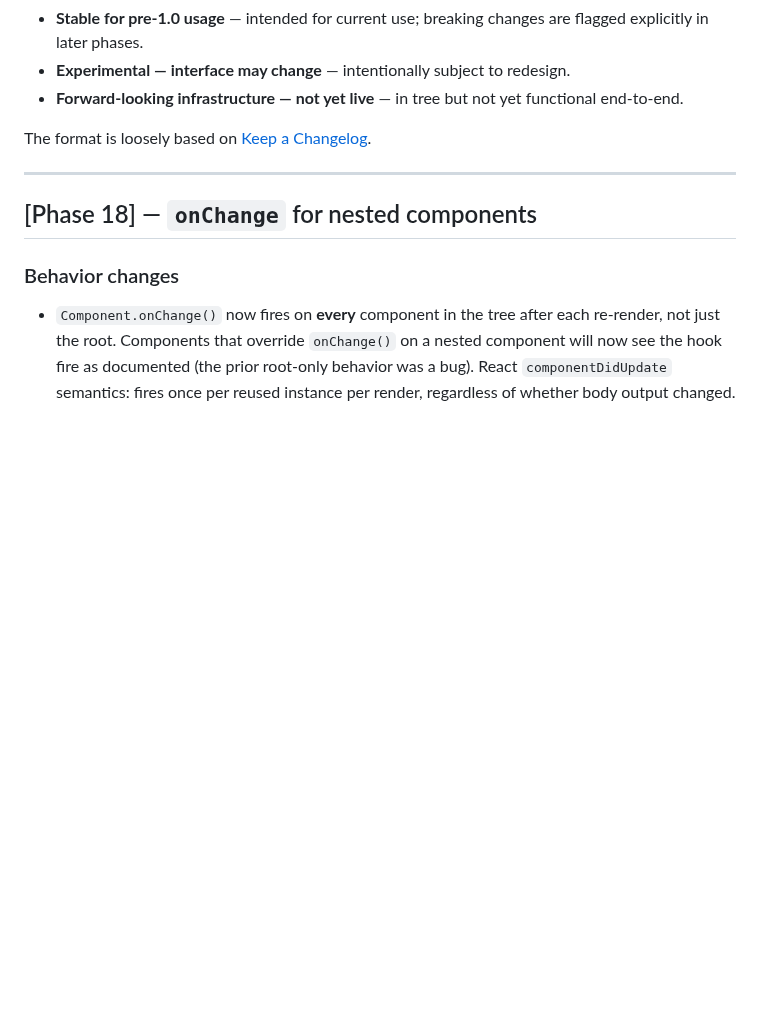
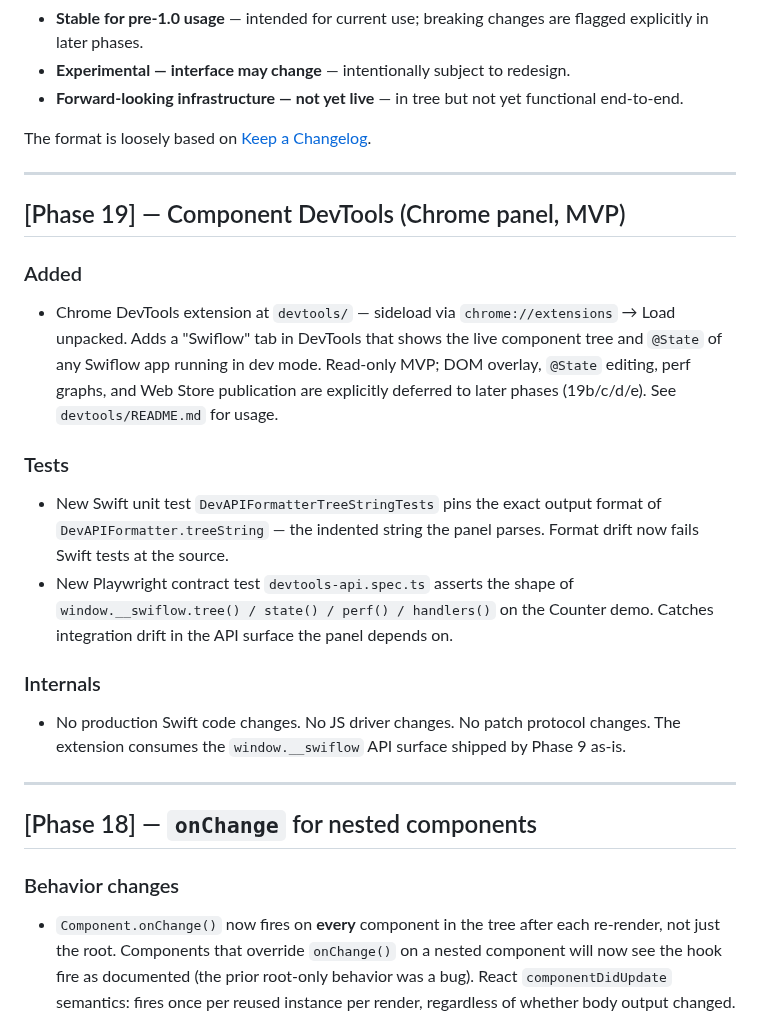
Before and after one commit to zzal/swiflow, a Markdown page: CHANGELOG.md, the part around the change. Rendered like a GitHub page; blank space fills up the shorter version.

```diff
--- a/CHANGELOG.md
+++ b/CHANGELOG.md
@@ -13,6 +13,20 @@ for current use or is forward-looking infrastructure:
   functional end-to-end.
 
 The format is loosely based on [Keep a Changelog](https://keepachangelog.com).
+
+---
+
+## [Phase 19] — Component DevTools (Chrome panel, MVP)
+
+### Added
+- Chrome DevTools extension at `devtools/` — sideload via `chrome://extensions` → Load unpacked. Adds a "Swiflow" tab in DevTools that shows the live component tree and `@State` of any Swiflow app running in dev mode. Read-only MVP; DOM overlay, `@State` editing, perf graphs, and Web Store publication are explicitly deferred to later phases (19b/c/d/e). See `devtools/README.md` for usage.
+
+### Tests
+- New Swift unit test `DevAPIFormatterTreeStringTests` pins the exact output format of `DevAPIFormatter.treeString` — the indented string the panel parses. Format drift now fails Swift tests at the source.
+- New Playwright contract test `devtools-api.spec.ts` asserts the shape of `window.__swiflow.tree() / state() / perf() / handlers()` on the Counter demo. Catches integration drift in the API surface the panel depends on.
+
+### Internals
+- No production Swift code changes. No JS driver changes. No patch protocol changes. The extension consumes the `window.__swiflow` API surface shipped by Phase 9 as-is.
 
 ---
 
```
Also changed, not shown: README.md (+8 -1 lines).
